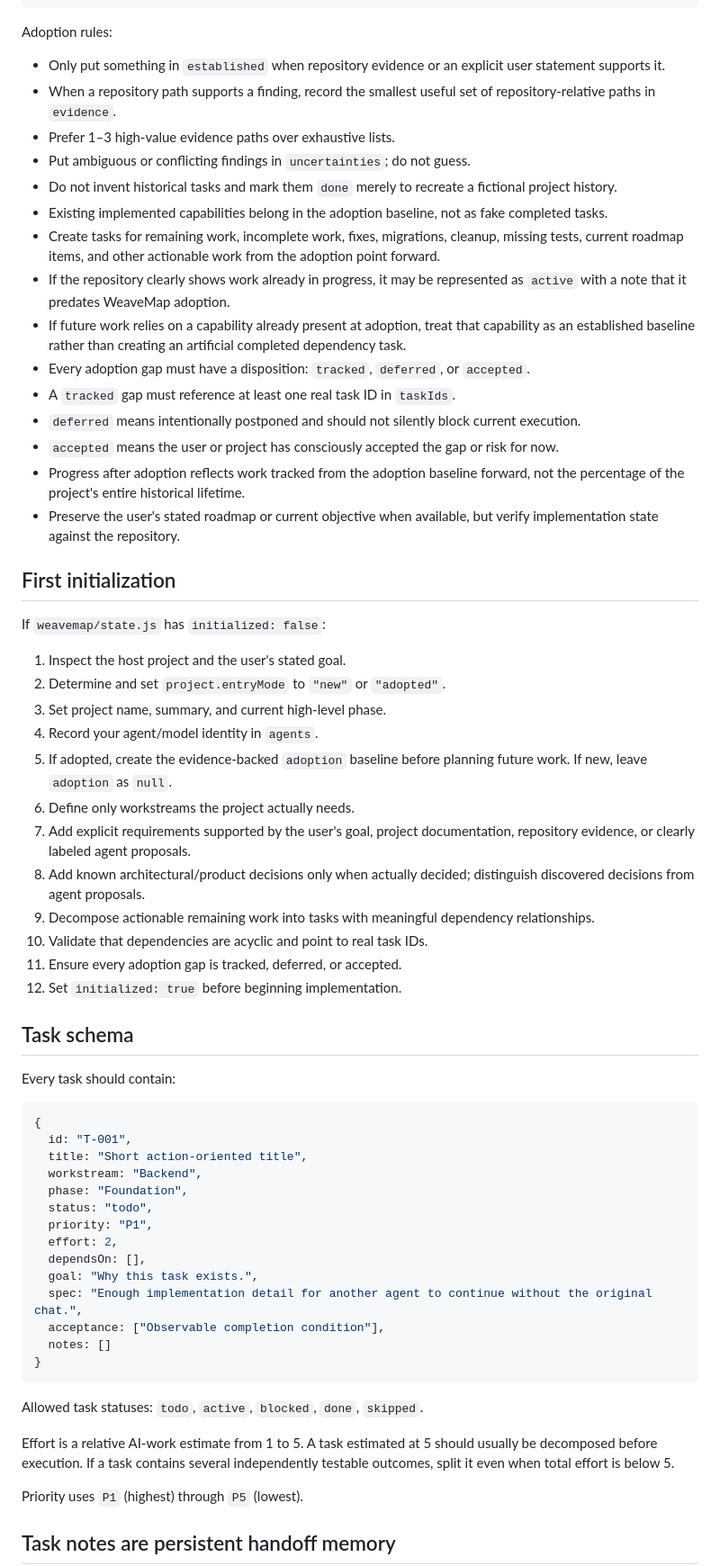
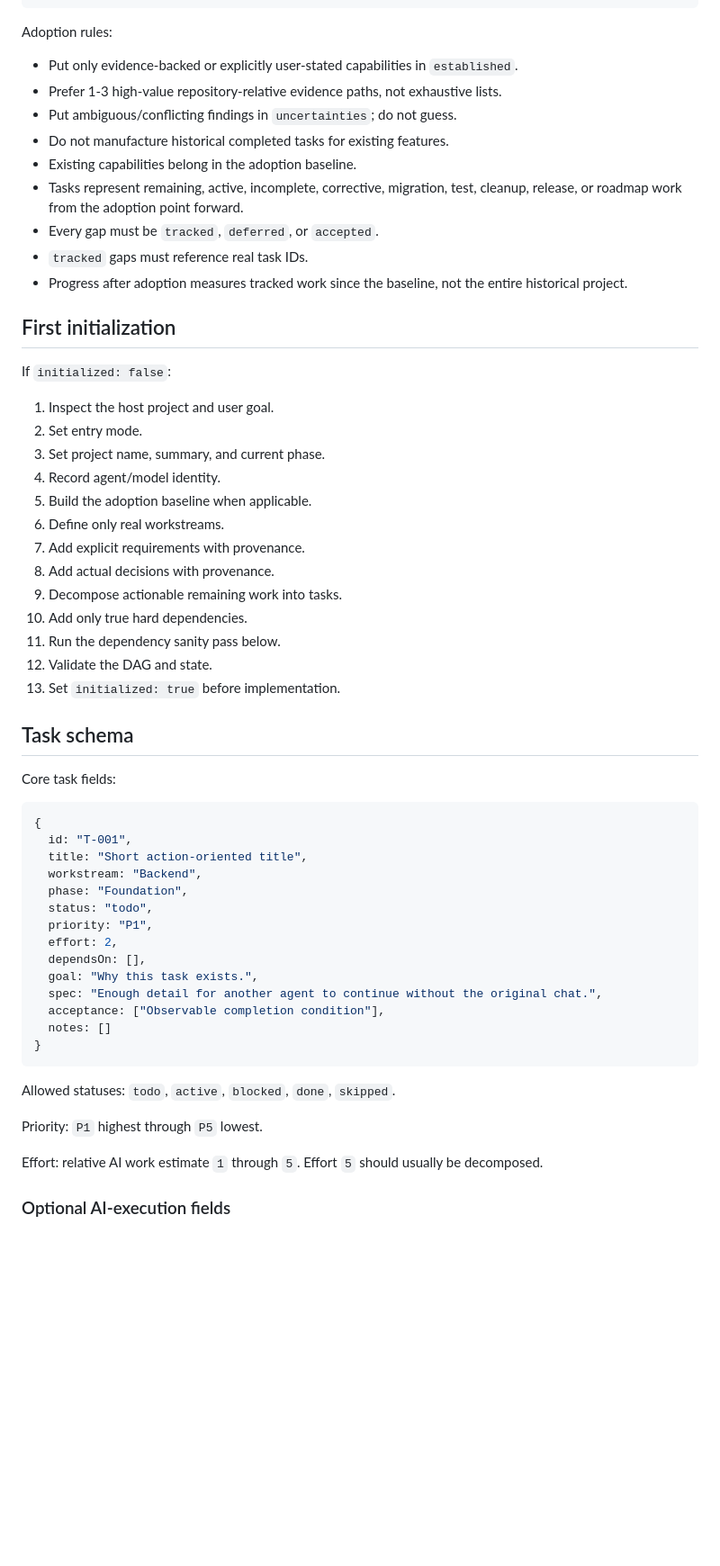
Before and after one commit to Srinevasan22/weavemap, a Markdown page: PROTOCOL.md, the part around one of its changes. Shown at 90% size. GitHub-like rendering; blank space fills up the shorter version.

````diff
--- a/PROTOCOL.md
+++ b/PROTOCOL.md
@@ -139,42 +112,37 @@ adoption: {
 
 Adoption rules:
 
-- Only put something in `established` when repository evidence or an explicit user statement supports it.
-- When a repository path supports a finding, record the smallest useful set of repository-relative paths in `evidence`.
-- Prefer 1–3 high-value evidence paths over exhaustive lists.
-- Put ambiguous or conflicting findings in `uncertainties`; do not guess.
-- Do not invent historical tasks and mark them `done` merely to recreate a fictional project history.
-- Existing implemented capabilities belong in the adoption baseline, not as fake completed tasks.
-- Create tasks for remaining work, incomplete work, fixes, migrations, cleanup, missing tests, current roadmap items, and other actionable work from the adoption point forward.
-- If the repository clearly shows work already in progress, it may be represented as `active` with a note that it predates WeaveMap adoption.
-- If future work relies on a capability already present at adoption, treat that capability as an established baseline rather than creating an artificial completed dependency task.
-- Every adoption gap must have a disposition: `tracked`, `deferred`, or `accepted`.
-- A `tracked` gap must reference at least one real task ID in `taskIds`.
-- `deferred` means intentionally postponed and should not silently block current execution.
-- `accepted` means the user or project has consciously accepted the gap or risk for now.
-- Progress after adoption reflects work tracked from the adoption baseline forward, not the percentage of the project's entire historical lifetime.
-- Preserve the user's stated roadmap or current objective when available, but verify implementation state against the repository.
+- Put only evidence-backed or explicitly user-stated capabilities in `established`.
+- Prefer 1-3 high-value repository-relative evidence paths, not exhaustive lists.
+- Put ambiguous/conflicting findings in `uncertainties`; do not guess.
+- Do not manufacture historical completed tasks for existing features.
+- Existing capabilities belong in the adoption baseline.
+- Tasks represent remaining, active, incomplete, corrective, migration, test, cleanup, release, or roadmap work from the adoption point forward.
+- Every gap must be `tracked`, `deferred`, or `accepted`.
+- `tracked` gaps must reference real task IDs.
+- Progress after adoption measures tracked work since the baseline, not the entire historical project.
 
 ## First initialization
 
-If `weavemap/state.js` has `initialized: false`:
+If `initialized: false`:
 
-1. Inspect the host project and the user's stated goal.
-2. Determine and set `project.entryMode` to `"new"` or `"adopted"`.
-3. Set project name, summary, and current high-level phase.
-4. Record your agent/model identity in `agents`.
-5. If adopted, create the evidence-backed `adoption` baseline before planning future work. If new, leave `adoption` as `null`.
-6. Define only workstreams the project actually needs.
-7. Add explicit requirements supported by the user's goal, project documentation, repository evidence, or clearly labeled agent proposals.
-8. Add known architectural/product decisions only when actually decided; distinguish discovered decisions from agent proposals.
-9. Decompose actionable remaining work into tasks with meaningful dependency relationships.
-10. Validate that dependencies are acyclic and point to real task IDs.
-11. Ensure every adoption gap is tracked, deferred, or accepted.
-12. Set `initialized: true` before beginning implementation.
+1. Inspect the host project and user goal.
+2. Set entry mode.
+3. Set project name, summary, and current phase.
+4. Record agent/model identity.
+5. Build the adoption baseline when applicable.
+6. Define only real workstreams.
+7. Add explicit requirements with provenance.
+8. Add actual decisions with provenance.
+9. Decompose actionable remaining work into tasks.
+10. Add only true hard dependencies.
+11. Run the dependency sanity pass below.
+12. Validate the DAG and state.
+13. Set `initialized: true` before implementation.
 
 ## Task schema
 
-Every task should contain:
+Core task fields:
 
 ```js
 {
@@ -187,17 +155,17 @@ Every task should contain:
   effort: 2,
   dependsOn: [],
   goal: "Why this task exists.",
-  spec: "Enough implementation detail for another agent to continue without the original chat.",
+  spec: "Enough detail for another agent to continue without the original chat.",
   acceptance: ["Observable completion condition"],
   notes: []
 }
 ```
 
-Allowed task statuses: `todo`, `active`, `blocked`, `done`, `skipped`.
+Allowed statuses: `todo`, `active`, `blocked`, `done`, `skipped`.
 
-Effort is a relative AI-work estimate from 1 to 5. A task estimated at 5 should usually be decomposed before execution. If a task contains several independently testable outcomes, split it even when total effort is below 5.
+Priority: `P1` highest through `P5` lowest.
 
-Priority uses `P1` (highest) through `P5` (lowest).
+Effort: relative AI work estimate `1` through `5`. Effort `5` should usually be decomposed.
 
-## Task notes are persistent handoff memory
+### Optional AI-execution fields
 
````
Also changed, not shown: other parts of PROTOCOL.md (+287 -199 lines).
